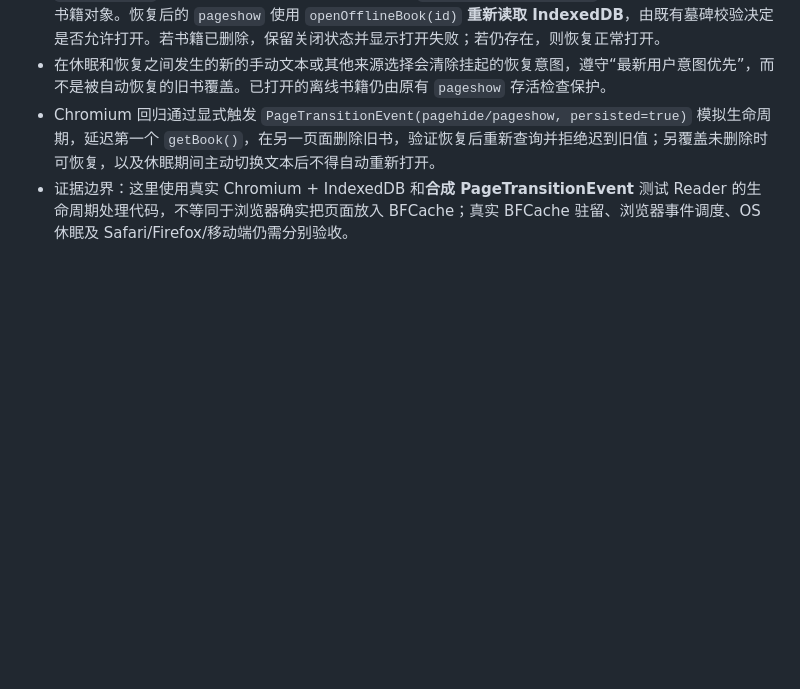
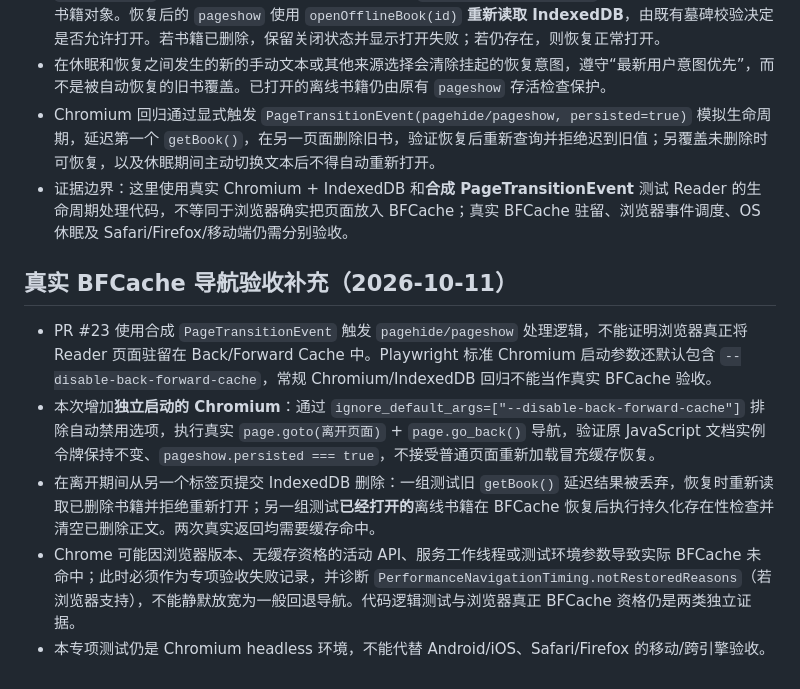
Before and after one commit to 11576865/Character-Voice-Reader, a Markdown page: docs/reader-state.md, the part around the change. GitHub-like rendering; blank space fills up the shorter version.

Commit message:
docs(reader): distinguish real BFCache navigation from synthetic lifecycle tests

```diff
--- a/docs/reader-state.md
+++ b/docs/reader-state.md
@@ -201,3 +201,11 @@ finished
 - 在休眠和恢复之间发生的新的手动文本或其他来源选择会清除挂起的恢复意图，遵守“最新用户意图优先”，而不是被自动恢复的旧书覆盖。已打开的离线书籍仍由原有 `pageshow` 存活检查保护。
 - Chromium 回归通过显式触发 `PageTransitionEvent(pagehide/pageshow, persisted=true)` 模拟生命周期，延迟第一个 `getBook()`，在另一页面删除旧书，验证恢复后重新查询并拒绝迟到旧值；另覆盖未删除时可恢复，以及休眠期间主动切换文本后不得自动重新打开。
 - 证据边界：这里使用真实 Chromium + IndexedDB 和**合成 PageTransitionEvent** 测试 Reader 的生命周期处理代码，不等同于浏览器确实把页面放入 BFCache；真实 BFCache 驻留、浏览器事件调度、OS 休眠及 Safari/Firefox/移动端仍需分别验收。
+
+## 真实 BFCache 导航验收补充（2026-10-11）
+
+- PR #23 使用合成 `PageTransitionEvent` 触发 `pagehide/pageshow` 处理逻辑，不能证明浏览器真正将 Reader 页面驻留在 Back/Forward Cache 中。Playwright 标准 Chromium 启动参数还默认包含 `--disable-back-forward-cache`，常规 Chromium/IndexedDB 回归不能当作真实 BFCache 验收。
+- 本次增加**独立启动的 Chromium**：通过 `ignore_default_args=["--disable-back-forward-cache"]` 排除自动禁用选项，执行真实 `page.goto(离开页面)` + `page.go_back()` 导航，验证原 JavaScript 文档实例令牌保持不变、`pageshow.persisted === true`，不接受普通页面重新加载冒充缓存恢复。
+- 在离开期间从另一个标签页提交 IndexedDB 删除：一组测试旧 `getBook()` 延迟结果被丢弃，恢复时重新读取已删除书籍并拒绝重新打开；另一组测试**已经打开的**离线书籍在 BFCache 恢复后执行持久化存在性检查并清空已删除正文。两次真实返回均需要缓存命中。
+- Chrome 可能因浏览器版本、无缓存资格的活动 API、服务工作线程或测试环境参数导致实际 BFCache 未命中；此时必须作为专项验收失败记录，并诊断 `PerformanceNavigationTiming.notRestoredReasons`（若浏览器支持），不能静默放宽为一般回退导航。代码逻辑测试与浏览器真正 BFCache 资格仍是两类独立证据。
+- 本专项测试仍是 Chromium headless 环境，不能代替 Android/iOS、Safari/Firefox 的移动/跨引擎验收。
```
